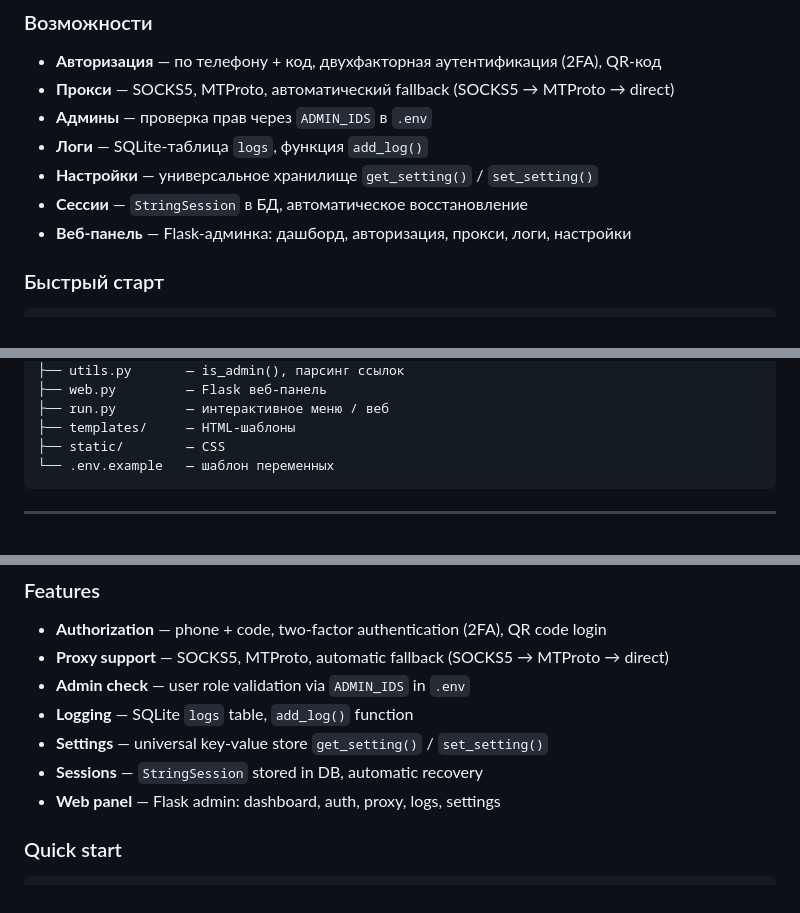
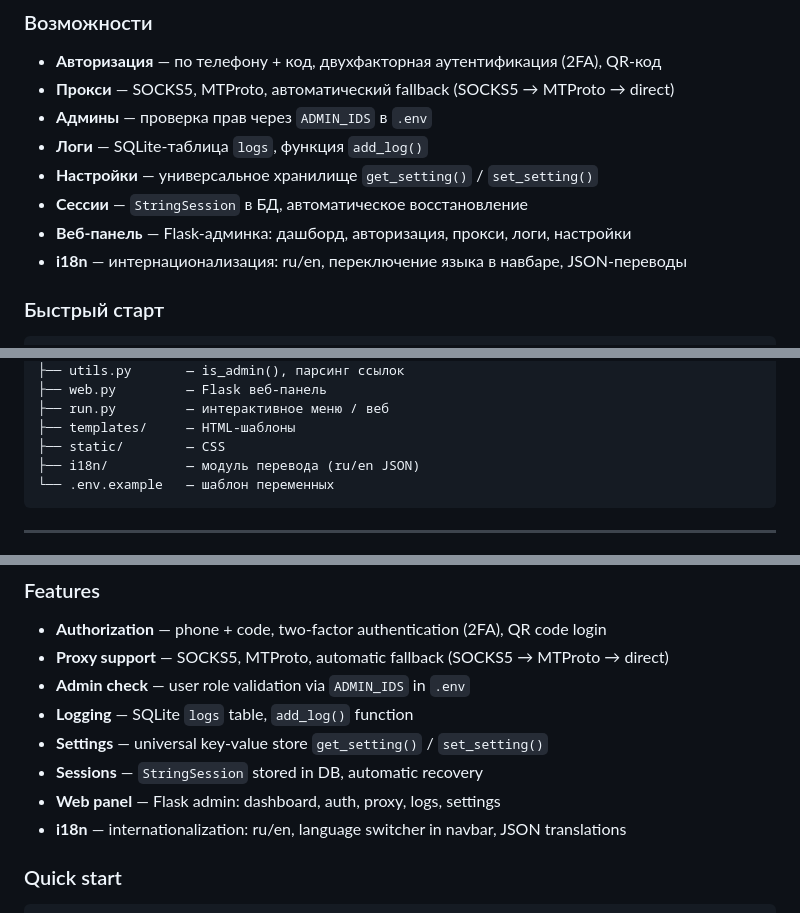
Before and after one commit to ExAleks/Telethon, a Markdown page: README.md, 3 parts joined by grey strips. GitHub-like rendering.

Commit message:
add i18n to README

````diff
--- a/README.md
+++ b/README.md
@@ -17,6 +17,7 @@
 - **Настройки** — универсальное хранилище `get_setting()` / `set_setting()`
 - **Сессии** — `StringSession` в БД, автоматическое восстановление
 - **Веб-панель** — Flask-админка: дашборд, авторизация, прокси, логи, настройки
+- **i18n** — интернационализация: ru/en, переключение языка в навбаре, JSON-переводы
 
 ### Быстрый старт
 
@@ -73,6 +74,7 @@ Telethon/
 ├── run.py         — интерактивное меню / веб
 ├── templates/     — HTML-шаблоны
 ├── static/        — CSS
+├── i18n/          — модуль перевода (ru/en JSON)
 └── .env.example   — шаблон переменных
 ```
 
@@ -91,6 +93,7 @@ Ready-to-use boilerplate for a Telegram client built on **Telethon**. Drop it in
 - **Settings** — universal key-value store `get_setting()` / `set_setting()`
 - **Sessions** — `StringSession` stored in DB, automatic recovery
 - **Web panel** — Flask admin: dashboard, auth, proxy, logs, settings
+- **i18n** — internationalization: ru/en, language switcher in navbar, JSON translations
 
 ### Quick start
 
````
Also changed, not shown: other parts of README.md (+1 -0 lines).
